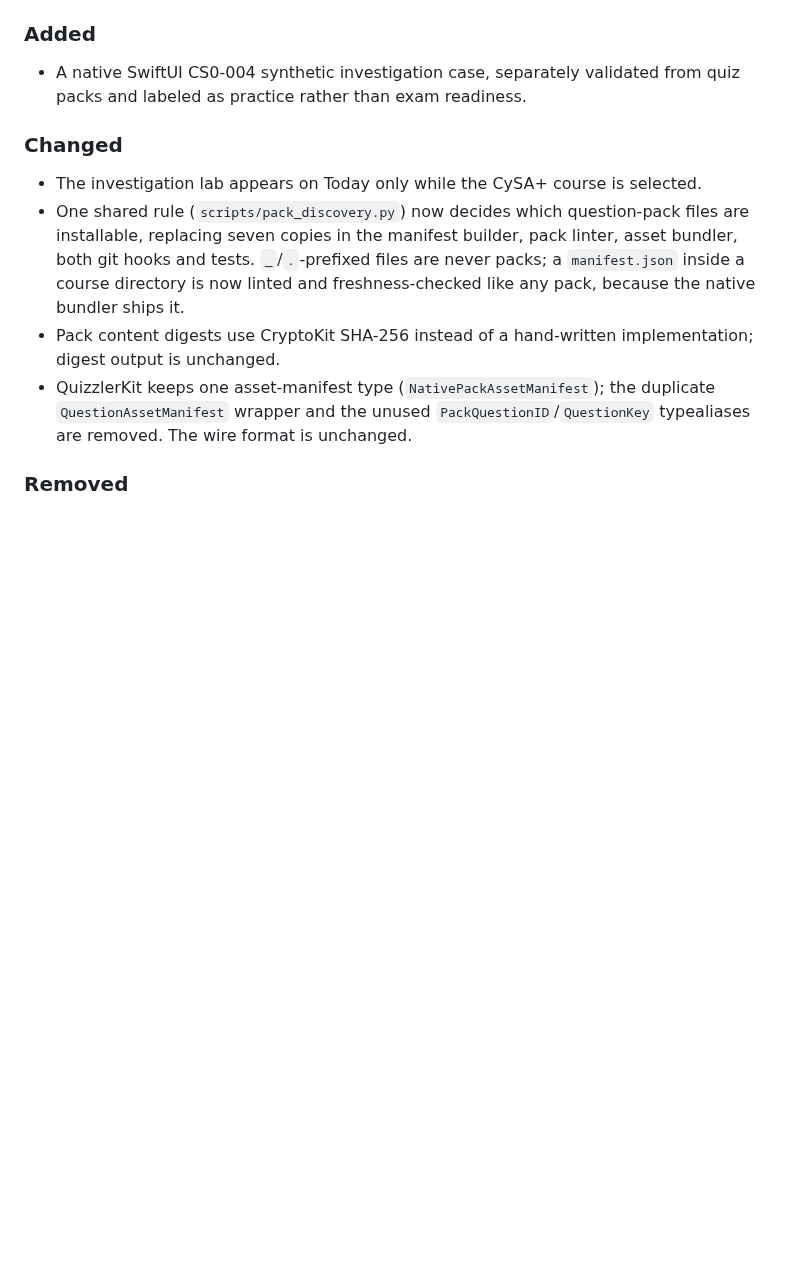
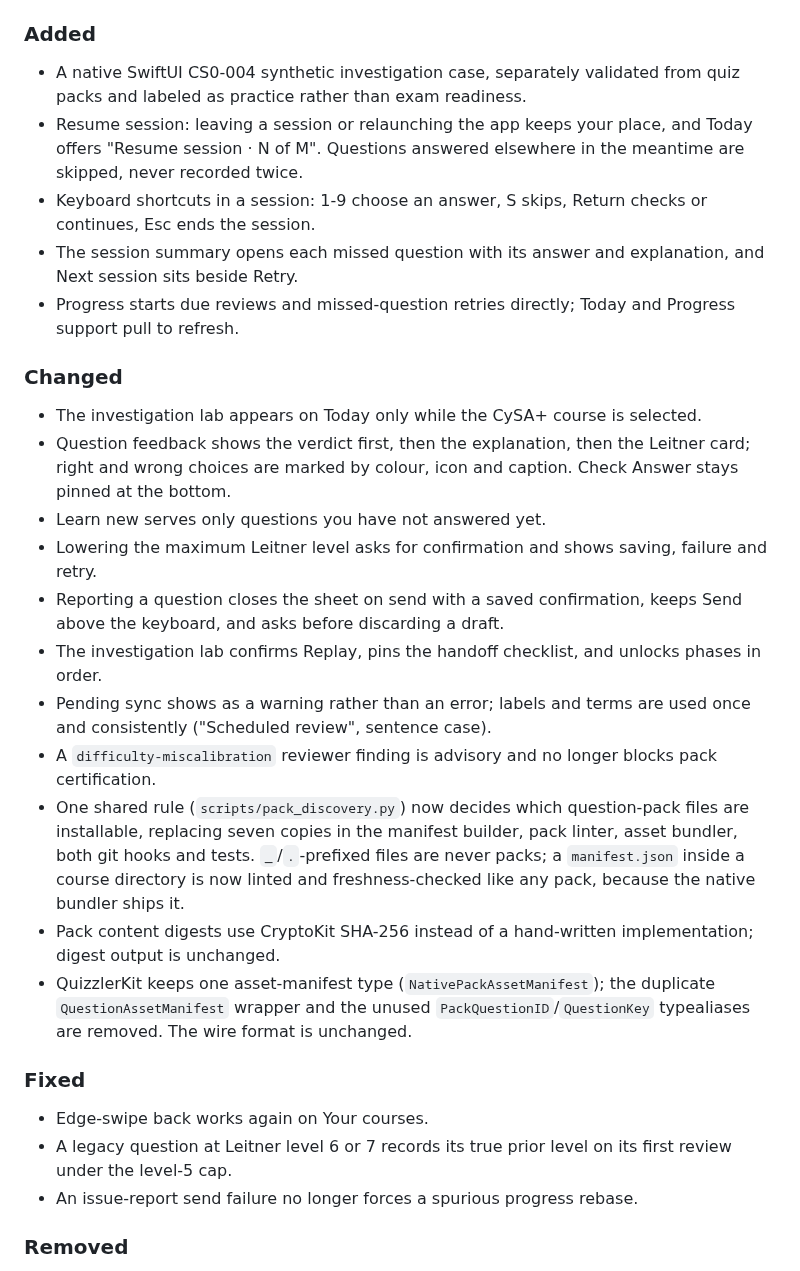
Before and after one commit to dave-schmidt-dev/quizzler, a Markdown page: CHANGELOG.md, the part around the change. GitHub-like rendering; blank space fills up the shorter version.

Commit message:
Record the CLEAR batches in the changelog

```diff
--- a/CHANGELOG.md
+++ b/CHANGELOG.md
@@ -7,13 +7,30 @@ Noteworthy user-facing changes are recorded here. This project follows [Keep a C
 ### Added
 
 - A native SwiftUI CS0-004 synthetic investigation case, separately validated from quiz packs and labeled as practice rather than exam readiness.
+- Resume session: leaving a session or relaunching the app keeps your place, and Today offers "Resume session · N of M". Questions answered elsewhere in the meantime are skipped, never recorded twice.
+- Keyboard shortcuts in a session: 1-9 choose an answer, S skips, Return checks or continues, Esc ends the session.
+- The session summary opens each missed question with its answer and explanation, and Next session sits beside Retry.
+- Progress starts due reviews and missed-question retries directly; Today and Progress support pull to refresh.
 
 ### Changed
 
 - The investigation lab appears on Today only while the CySA+ course is selected.
+- Question feedback shows the verdict first, then the explanation, then the Leitner card; right and wrong choices are marked by colour, icon and caption. Check Answer stays pinned at the bottom.
+- Learn new serves only questions you have not answered yet.
+- Lowering the maximum Leitner level asks for confirmation and shows saving, failure and retry.
+- Reporting a question closes the sheet on send with a saved confirmation, keeps Send above the keyboard, and asks before discarding a draft.
+- The investigation lab confirms Replay, pins the handoff checklist, and unlocks phases in order.
+- Pending sync shows as a warning rather than an error; labels and terms are used once and consistently ("Scheduled review", sentence case).
+- A `difficulty-miscalibration` reviewer finding is advisory and no longer blocks pack certification.
 - One shared rule (`scripts/pack_discovery.py`) now decides which question-pack files are installable, replacing seven copies in the manifest builder, pack linter, asset bundler, both git hooks and tests. `_`/`.`-prefixed files are never packs; a `manifest.json` inside a course directory is now linted and freshness-checked like any pack, because the native bundler ships it.
 - Pack content digests use CryptoKit SHA-256 instead of a hand-written implementation; digest output is unchanged.
 - QuizzlerKit keeps one asset-manifest type (`NativePackAssetManifest`); the duplicate `QuestionAssetManifest` wrapper and the unused `PackQuestionID`/`QuestionKey` typealiases are removed. The wire format is unchanged.
+
+### Fixed
+
+- Edge-swipe back works again on Your courses.
+- A legacy question at Leitner level 6 or 7 records its true prior level on its first review under the level-5 cap.
+- An issue-report send failure no longer forces a spurious progress rebase.
 
 ### Removed
 
```
